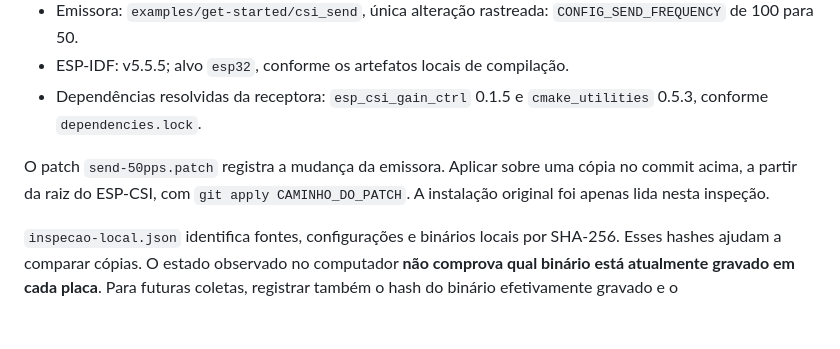
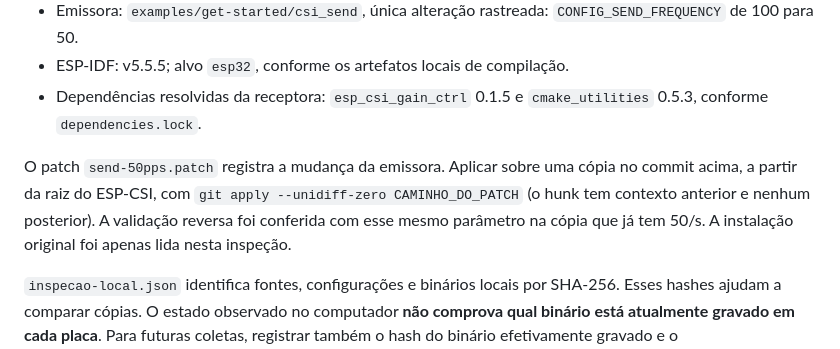
Before and after one commit to AugustoDonateli/WiFi-sensing, a Markdown page: firmware/README.md, the part around the change. GitHub-like rendering; blank space fills up the shorter version.

Commit message:
Documenta parametro validado para aplicar o patch da emissora

```diff
--- a/firmware/README.md
+++ b/firmware/README.md
@@ -9,7 +9,7 @@ Inspeção da cópia local em `C:\esp\esp-csi`, em 15/10/2026:
 - ESP-IDF: v5.5.5; alvo `esp32`, conforme os artefatos locais de compilação.
 - Dependências resolvidas da receptora: `esp_csi_gain_ctrl` 0.1.5 e `cmake_utilities` 0.5.3, conforme `dependencies.lock`.
 
-O patch `send-50pps.patch` registra a mudança da emissora. Aplicar sobre uma cópia no commit acima, a partir da raiz do ESP-CSI, com `git apply CAMINHO_DO_PATCH`. A instalação original foi apenas lida nesta inspeção.
+O patch `send-50pps.patch` registra a mudança da emissora. Aplicar sobre uma cópia no commit acima, a partir da raiz do ESP-CSI, com `git apply --unidiff-zero CAMINHO_DO_PATCH` (o hunk tem contexto anterior e nenhum posterior). A validação reversa foi conferida com esse mesmo parâmetro na cópia que já tem 50/s. A instalação original foi apenas lida nesta inspeção.
 
 `inspecao-local.json` identifica fontes, configurações e binários locais por SHA-256. Esses hashes ajudam a comparar cópias. O estado observado no computador **não comprova qual binário está atualmente gravado em cada placa**. Para futuras coletas, registrar também o hash do binário efetivamente gravado e o commit/configuração junto aos dados.
 
```
